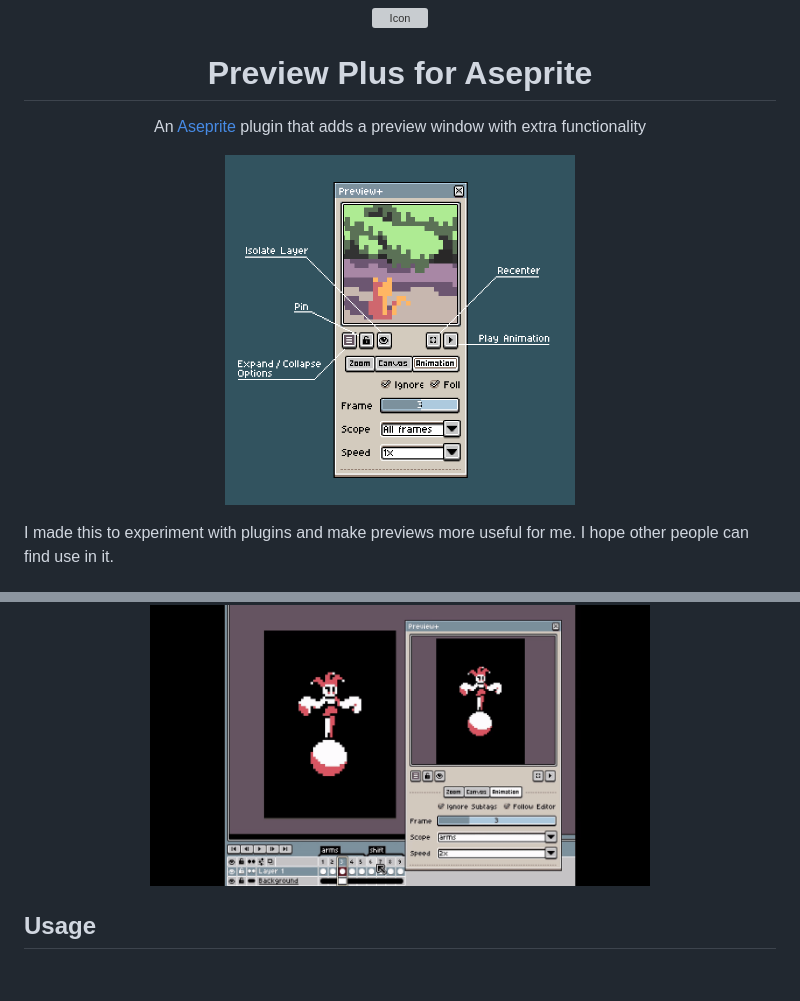
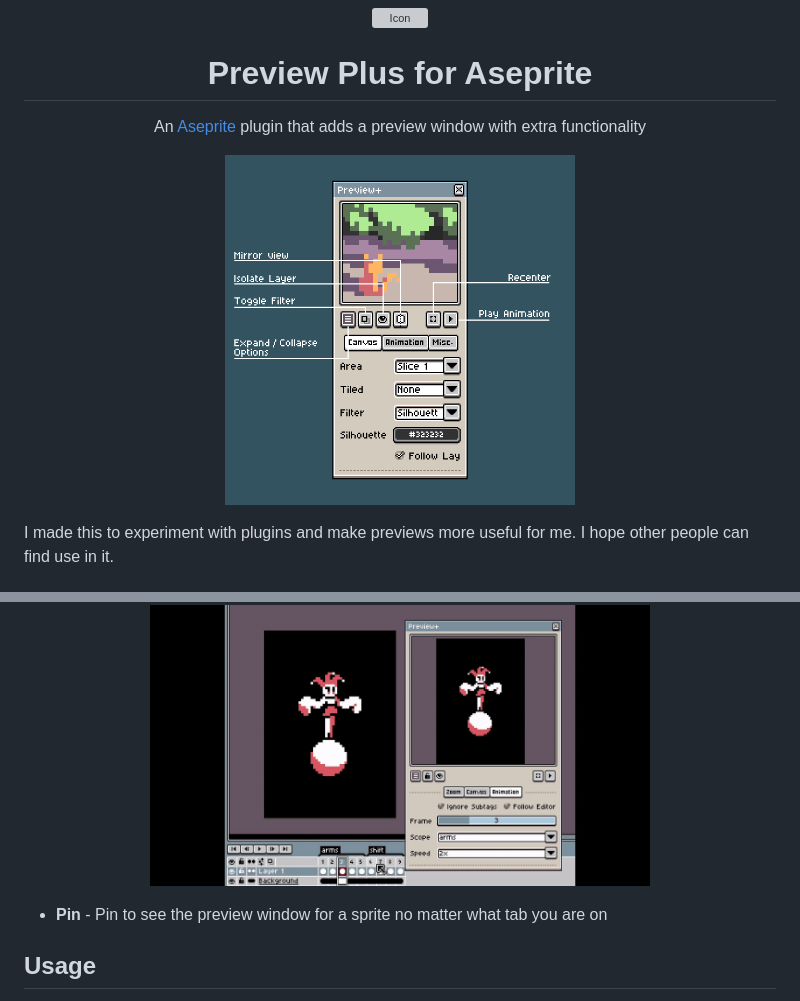
Before and after one commit to zanada/preview-plus, a Markdown page: README.md, 2 parts joined by grey strips. Rendered like a GitHub page; pictures changed too: docs/diagram.png; blank space fills up the shorter version; grey boxes are pictures that could not be loaded.

```diff
--- a/README.md
+++ b/README.md
@@ -3,6 +3,7 @@
 </p>
 
 <h1 align="center">Preview Plus for Aseprite</h1>
+
 
 <p align="center">An <a href="https://aseprite.org/">Aseprite</a> plugin that adds a preview window with extra functionality</p>
 
@@ -45,6 +70,8 @@ width=500
 alt="Playback example">
 </p>
 
+* **Pin** - Pin to see the preview window for a sprite no matter what tab you are on
+
 
 ## Usage
 With a sprite open in Aseprite, go to `View > Preview Plus > Preview Plus` to open a new preview window.
```
Also changed, not shown: other parts of README.md (+25 -1 lines), docs/example5.png (added), docs/example6.png (added), docs/example7.png (added), 1 other file.
